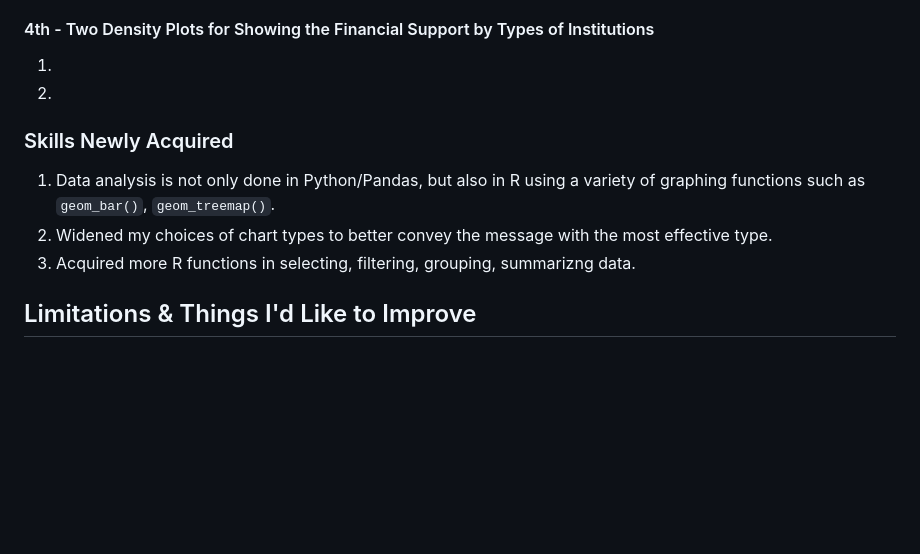
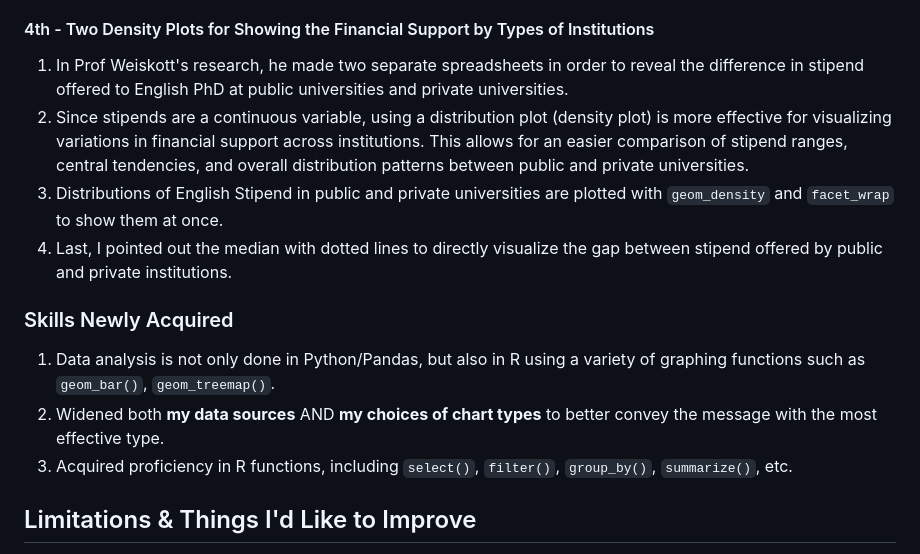
Before and after one commit to yatingw24/phd, a Markdown page: README.md, the part around the change. Drawn GitHub-style; blank space fills up the shorter version.

```diff
--- a/README.md
+++ b/README.md
@@ -98,13 +98,15 @@ public %>%
 3. The purpose was to learn how to make a treemap in R, but it was less revelatory if it is put in the story, as I later realized. As a result, it served as an visual context, allowing readers to understand the proportion of PhD candidates in each discipline.
 
 #### 4th - Two Density Plots for Showing the Financial Support by Types of Institutions
-1.
-2.
+1. In Prof Weiskott's research, he made two separate spreadsheets in order to reveal the difference in stipend offered to English PhD at public universities and private universities.
+2. Since stipends are a continuous variable, using a distribution plot (density plot) is more effective for visualizing variations in financial support across institutions. This allows for an easier comparison of stipend ranges, central tendencies, and overall distribution patterns between public and private universities.
+3. Distributions of English Stipend in public and private universities are plotted with `geom_density` and `facet_wrap` to show them at once.
+4. Last, I pointed out the median with dotted lines to directly visualize the gap between stipend offered by public and private institutions.
 
 ### Skills Newly Acquired
 1. Data analysis is not only done in Python/Pandas, but also in R using a variety of graphing functions such as `geom_bar()`, `geom_treemap()`.
-2. Widened my choices of chart types to better convey the message with the most effective type.
-3. Acquired more R functions in selecting, filtering, grouping, summarizng data.
+2. Widened both **my data sources** AND **my choices of chart types** to better convey the message with the most effective type.
+3. Acquired proficiency in R functions, including `select()`, `filter()`, `group_by()`, `summarize()`, etc.
 
 ## Limitations & Things I'd Like to Improve
 1. This is a data-driven project done with a limited amount of time - I would interview PhD candidates from public universities to understand their stipend and how they support themselves financially;
```
